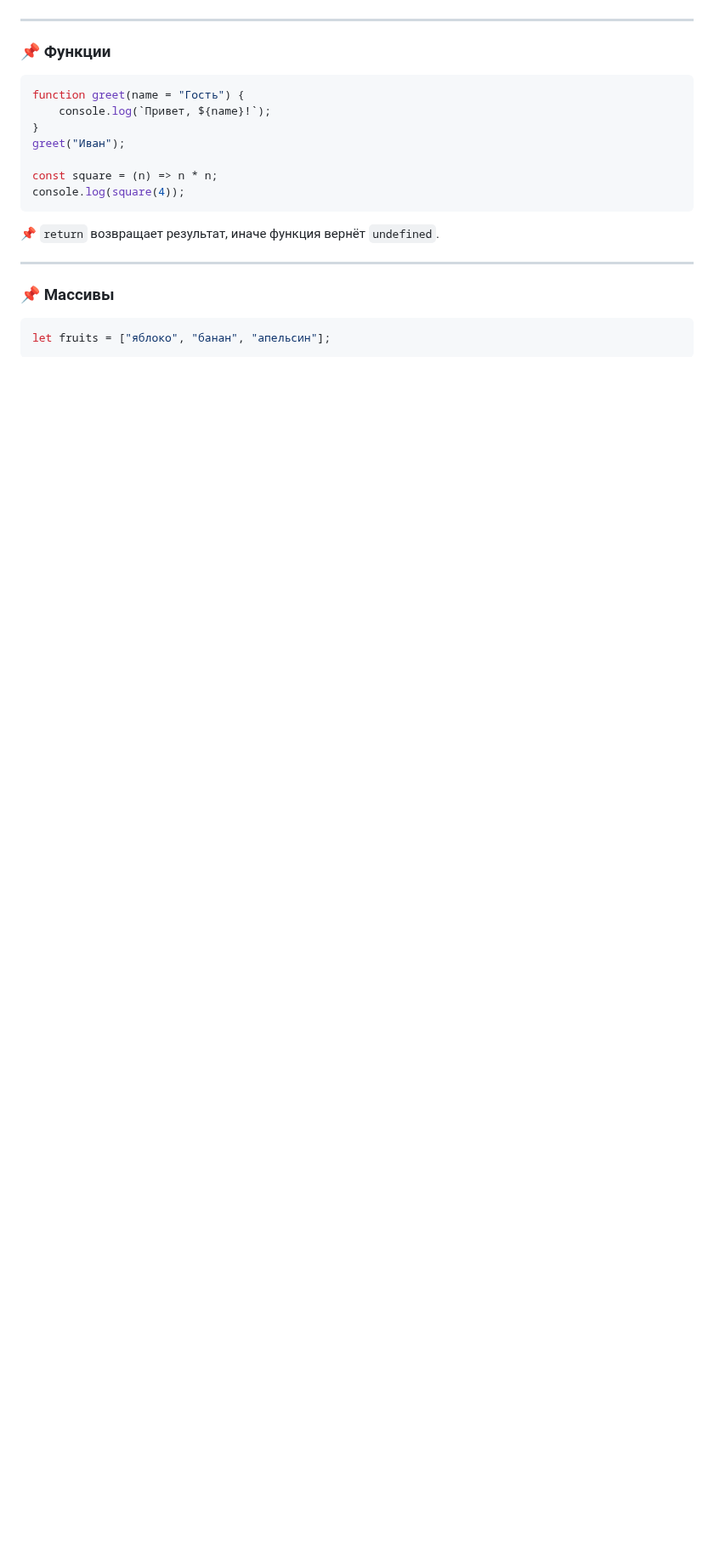
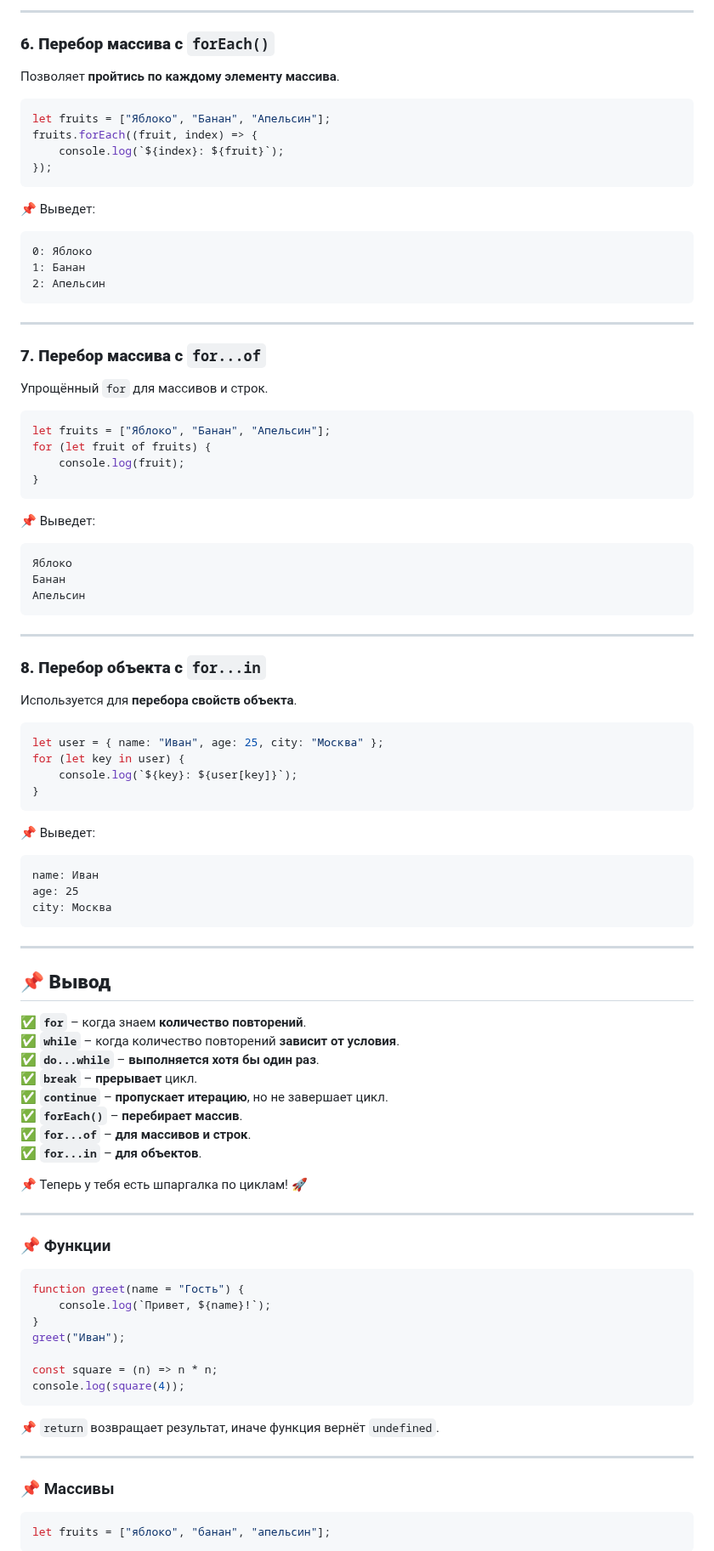
Before and after one commit to official-fedorenko/test-tutorial, a Markdown page: шпаргалка.md, the part around one of its changes. Shown at 85% size. Drawn GitHub-style; blank space fills up the shorter version.

````diff
--- a/шпаргалка.md
+++ b/шпаргалка.md
@@ -263,3 +316,71 @@ do {
+---
+
+### **6. Перебор массива с `forEach()`**
+Позволяет **пройтись по каждому элементу массива**.
+
+```js
+let fruits = ["Яблоко", "Банан", "Апельсин"];
+fruits.forEach((fruit, index) => {
+    console.log(`${index}: ${fruit}`);
+});
+```
+📌 Выведет:
+```
+0: Яблоко
+1: Банан
+2: Апельсин
+```
+
+---
+
+### **7. Перебор массива с `for...of`**
+Упрощённый `for` для массивов и строк.
+
+```js
+let fruits = ["Яблоко", "Банан", "Апельсин"];
+for (let fruit of fruits) {
+    console.log(fruit);
+}
+```
+📌 Выведет:
+```
+Яблоко
+Банан
+Апельсин
+```
+
+---
+
+### **8. Перебор объекта с `for...in`**
+Используется для **перебора свойств объекта**.
+
+```js
+let user = { name: "Иван", age: 25, city: "Москва" };
+for (let key in user) {
+    console.log(`${key}: ${user[key]}`);
+}
+```
+📌 Выведет:
+```
+name: Иван
+age: 25
+city: Москва
+```
+
+---
+
+## 📌 **Вывод**
+✅ **`for`** – когда знаем **количество повторений**.
+✅ **`while`** – когда количество повторений **зависит от условия**.
+✅ **`do...while`** – **выполняется хотя бы один раз**.
+✅ **`break`** – **прерывает** цикл.
+✅ **`continue`** – **пропускает итерацию**, но не завершает цикл.
+✅ **`forEach()`** – **перебирает массив**.
+✅ **`for...of`** – **для массивов и строк**.
+✅ **`for...in`** – **для объектов**.
+
+📌 Теперь у тебя есть шпаргалка по циклам! 🚀
+
 
 ---
 
````
Also changed, not shown: other parts of шпаргалка.md (+59 -6 lines).
